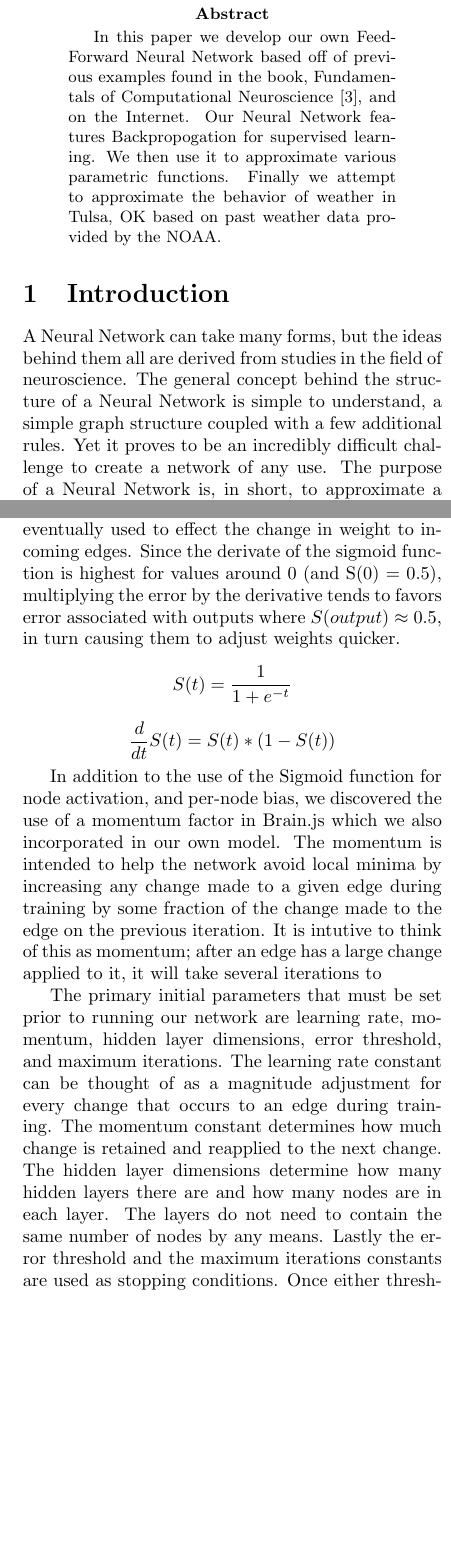
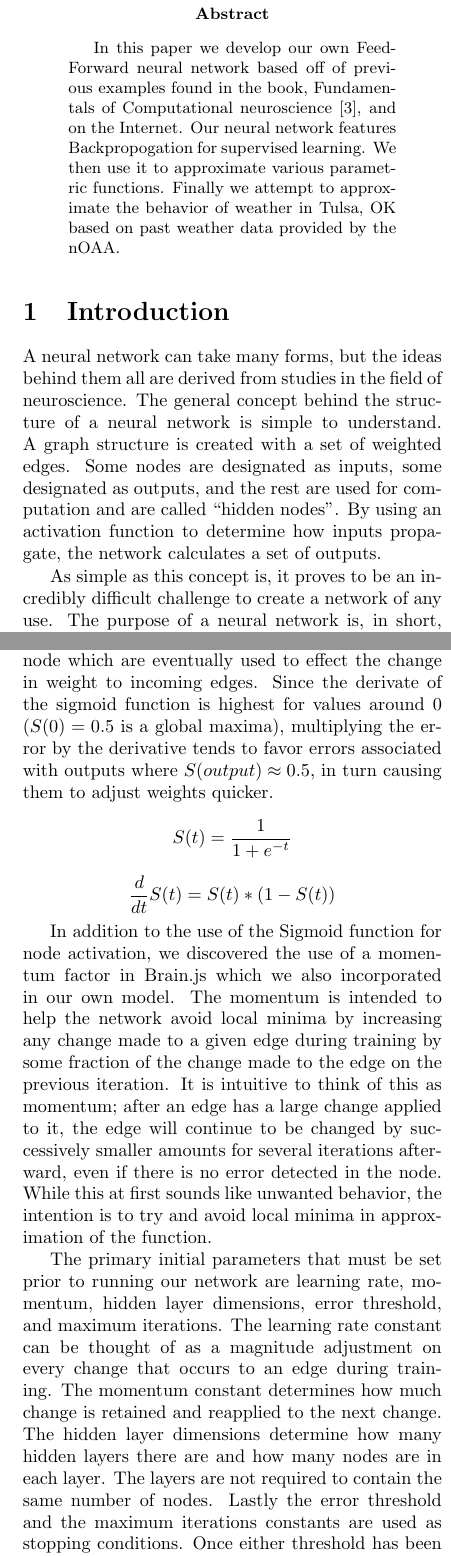
Before and after one commit to christian-mann/homegrown-neural-network, a LaTeX paper (report/proj2.tex): two parts of the columns of pages 1 and 2 of 8, joined at a grey line, cut so that both start at the same text, the shorter picture padded with empty space. Compiled offline with pdfLaTeX.

Commit message:
Proof-reading

```diff
--- a/report/proj2.tex
+++ b/report/proj2.tex
@@ -16,39 +16,41 @@
 \begin{multicols}{2}
 
 \begin{abstract}
-In this paper we develop our own Feed-Forward Neural Network based off of previous examples found in the book, Fundamentals of Computational Neuroscience \cite{trappenberg}, and on the Internet. Our Neural Network features Backpropogation for supervised learning. We then use it to approximate various parametric functions. Finally we attempt to approximate the behavior of weather in Tulsa, OK based on past weather data provided by the NOAA.
+In this paper we develop our own Feed-Forward neural network based off of previous examples found in the book, Fundamentals of Computational neuroscience \cite{trappenberg}, and on the Internet. Our neural network features Backpropogation for supervised learning. We then use it to approximate various parametric functions. Finally we attempt to approximate the behavior of weather in Tulsa, OK based on past weather data provided by the nOAA.
 \end{abstract}
 
 \section{Introduction}
 
-A Neural Network can take many forms, but the ideas behind them all are derived from studies in the field of neuroscience. The general concept behind the structure of a Neural Network is simple to understand, a simple graph structure coupled with a few additional rules. Yet it proves to be an incredibly difficult challenge to create a network of any use. The purpose of a Neural Network is, in short, to approximate a function. Sometimes this function is known explicitly, but is difficult or expensive to compute. Other times the function cannot be explicitly known, but we can gather empirical data relating to the function and use it to create a network. Ultimately, the goal of a Neural Network is to approximate a function using whatever information about the function that we can get our hands on.
+A neural network can take many forms, but the ideas behind them all are derived from studies in the field of neuroscience. The general concept behind the structure of a neural network is simple to understand. A graph structure is created with a set of weighted edges. Some nodes are designated as inputs, some designated as outputs, and the rest are used for computation and are called ``hidden nodes''. By using an activation function to determine how inputs propagate, the network calculates a set of outputs.
 
-There are two main techniques in developing the structure of a Neural Network. The first technique is called Supervised Learning where the Network is ``trained'' by means of giving it example inputs and outputs from the function we want it to approximate. After pouring over the examples over and over, the Network (hopefully) converges to a certain structure and becomes well equipped at mimicking the original function. It does this by making many small changes to the weights associated with the edges in the network using a method known as ``backpropogation'' \cite{trappenberg}. The second popular method for constructing a Neural Network is known as Unsupervised Learning where the desired outcome is not known and the machine is responsible for finding correlations. We do not use any Unsupervised Learning techniques in this project.
+As simple as this concept is, it proves to be an incredibly difficult challenge to create a network of any use. The purpose of a neural network is, in short, to approximate a function. Sometimes this function is known explicitly, but is difficult or expensive to compute. Other times the function cannot be explicitly known, but we can gather empirical data relating to the function and use it to create a network. Ultimately, the goal of a neural network is to approximate a function using whatever information about the function that we can get our hands on.
 
-In this project we wrote our own Neural Network in C++. We then used it to approximate various functions. These functions included the XOR function, a parametric circle, a parametric coffee cup, and ultimately using Tulsa, OK weather data to predict future weather in Tulsa, OK.
+There are two main techniques in developing the structure of a neural network. The first technique is called Supervised Learning where the network is ``trained'' by means of giving it example inputs and outputs from the function we want it to approximate. After pouring over the examples over and over, the network (hopefully) converges to a certain structure and becomes well equipped at mimicking the original function. It does this by making many small changes to the weights associated with the edges in the network using a method known as ``backpropogation'' \cite{trappenberg}. The second popular method for constructing a neural network is known as Unsupervised Learning where the desired outcome is not known and the machine is responsible for finding correlations. We do not use any Unsupervised Learning techniques in this project.
 
-\section{Building a Neural Network}
+In this project we wrote our own neural network in C++. We then used it to approximate various functions. These functions included the XOR function, a parametric circle, a parametric coffee cup, and ultimately using Tulsa, OK weather data to predict future weather in Tulsa, OK.
 
-We began by researching existing Neural Networks to get an idea for what kind of elements should be present in a network. There are many already availabe, and all have a varying set of features and capabilities. Many implementations are able to take advantage of a computer's GPU to parallelize the computations. The most simplistic example Network we could find, though, was a Javascript implementation known as Brain.js \cite{brain}. We used Brain.js as a guide for creating our own Neural Network in C++ with the hopes of performing faster than Javascript at a lower level, but not near the performance of a GPGPU solution.
+\section{Building a neural network}
 
-We chose to use the Sigmoid function, $S(t)$, for its simplicity and convenient derivative. The convenient derivative is important as it will be computed a lot during training. Using a non-linear activation function also keeps our network from being limited to approximating linear functions \cite{hornik}. The derivative is used to modify error terms for each node which are eventually used to effect the change in weight to incoming edges. Since the derivate of the sigmoid function is highest for values around 0 (and S(0) = 0.5), multiplying the error by the derivative tends to favors error associated with outputs where $S(output)\approx0.5$, in turn causing them to adjust weights quicker.
+We began by researching existing neural networks to get an idea for what kind of elements should be present in a network. There are many already availabe, and all have a varying set of features and capabilities. Many implementations are able to take advantage of a computer's GPU to parallelize the computations. The most simplistic example network we could find, though, was a Javascript implementation known as Brain.js \cite{brain}. We used Brain.js as a guide for creating our own neural network in C++ with the hopes of performing faster than Javascript at a lower level, but still without any hope to achieve the performance of a GPGPU solution.
+
+We chose to use a Sigmoid activation function, $S(t)$, for its simplicity and convenient derivative. The convenient derivative is important as it will be computed a lot during training. Using a non-linear activation function also keeps our network from being limited to approximating linear functions \cite{hornik}. The derivative is used to modify error terms for each node which are eventually used to effect the change in weight to incoming edges. Since the derivate of the sigmoid function is highest for values around 0 ($S(0) = 0.5$ is a global maxima), multiplying the error by the derivative tends to favor errors associated with outputs where $S(output)\approx0.5$, in turn causing them to adjust weights quicker.
 
 	\[S(t) = \frac{1}{1+e^{-t}}\]
 	\[\frac{d}{dt}S(t) = S(t) * (1-S(t))\]
 
-In addition to the use of the Sigmoid function for node activation, and per-node bias, we discovered the use of a momentum factor in Brain.js which we also incorporated in our own model. The momentum is intended to help the network avoid local minima by increasing any change made to a given edge during training by some fraction of the change made to the edge on the previous iteration. It is intutive to think of this as momentum; after an edge has a large change applied to it, it will take several iterations to
+In addition to the use of the Sigmoid function for node activation, we discovered the use of a momentum factor in Brain.js which we also incorporated in our own model. The momentum is intended to help the network avoid local minima by increasing any change made to a given edge during training by some fraction of the change made to the edge on the previous iteration. It is intuitive to think of this as momentum; after an edge has a large change applied to it, the edge will continue to be changed by successively smaller amounts for several iterations afterward, even if there is no error detected in the node. While this at first sounds like unwanted behavior, the intention is to try and avoid local minima in approximation of the function.
 
-The primary initial parameters that must be set prior to running our network are learning rate, momentum, hidden layer dimensions, error threshold, and maximum iterations. The learning rate constant can be thought of as a magnitude adjustment for every change that occurs to an edge during training. The momentum constant determines how much change is retained and reapplied to the next change. The hidden layer dimensions determine how many hidden layers there are and how many nodes are in each layer. The layers do not need to contain the same number of nodes by any means. Lastly the error threshold and the maximum iterations constants are used as stopping conditions. Once either threshold has been met, the network will consider training finished. At this point, the network can be used just like the original function.
+The primary initial parameters that must be set prior to running our network are learning rate, momentum, hidden layer dimensions, error threshold, and maximum iterations. The learning rate constant can be thought of as a magnitude adjustment on every change that occurs to an edge during training. The momentum constant determines how much change is retained and reapplied to the next change. The hidden layer dimensions determine how many hidden layers there are and how many nodes are in each layer. The layers are not required to contain the same number of nodes. Lastly the error threshold and the maximum iterations constants are used as stopping conditions. Once either threshold has been met, the network will consider the training finished. At this point, the network can be used just like the original function.
 
 \section{Approximating the XOR Function}
 
 Once the network was approaching completion, the first function we used to begin testing the network was the simple, yet popular, XOR function. After some debugging and fine tuning, we were able to build a network of 5 nodes (2 input, 1 output, and 1 hidden layer with 2 nodes) which was trained to approximate XOR. The only training patterns given were the 4 boolean expressions in Table~\ref{tab:xortable}, but each one was used to train the network roughly 4000 times to achieve adequate results with a sufficiently low error. The results of the inputs being fed through the resulting trained network can be seen in the right hand column of Table~\ref{tab:xortable}.
 
-However, we were not satisfied to know that XOR performed appropriately for exactly the inputs we fed it repeatedly, we were curious what the rest of the domain looked like after training. For example, what did $(I_1=0.34, I_2=0.64)$ look like? To see what the rest of the graph looked like, we fed the trained network a circle of $X$ and $Y$ inputs. We were suprised to see the gradual rise and fall of the 3D surface shown in Figure~\ref{fig:xor1} and Figure~\ref{fig:xor2}.
+However, we were not satisfied to know that XOR performed appropriately for exactly the inputs we fed it repeatedly, we were curious what the rest of the output looked like after training. For example, what did $(I_1=0.34, I_2=0.64)$ look like? To see what the rest of the graph looked like, we fed the trained network a circle of $X$ and $Y$ inputs. We were suprised to see the gradual rise and fall of the 3D surface shown in Figure~\ref{fig:xor1} and Figure~\ref{fig:xor2}.
 
 \section{Approximating a Parametric Circle}
 
-Once we had the XOR function working properly, we wanted to step up the difficulty. Next we wanted to approximated a parametric function with one input as the $t$ value and two outputs for the $x$ and $y$ values. We created roughly 30 data points approximating the parametric plot of a circle, and trained the network for many iterations longer than the XOR function. We then used a validation set of 100 datapoints around the circle to see how the network performed. The result can be seen in Figure~\ref{fig:circle} where the red circle is the actual validation set, and the blue circle is the one approximated by the network.
+Once we had the XOR function working properly, we wanted to step up the difficulty. In order to do this, we tried approximating a parametric function with one input as the $t$ value and two outputs for the $x$ and $y$ values. We created roughly 30 data points approximating the parametric plot of a circle, and trained the network for many iterations longer than the XOR function. We then used a validation set of 100 data-points of the same parametric plot to see how the network performed. The result can be seen in Figure~\ref{fig:circle} where the red circle is the actual validation set, and the blue circle is the one approximated by the network.
 
 \section{Approximating a Parametric Coffee Cup}
 
```
Also changed, not shown: report/proj2.pdf, report/proj2.tex (8 more changed lines).
